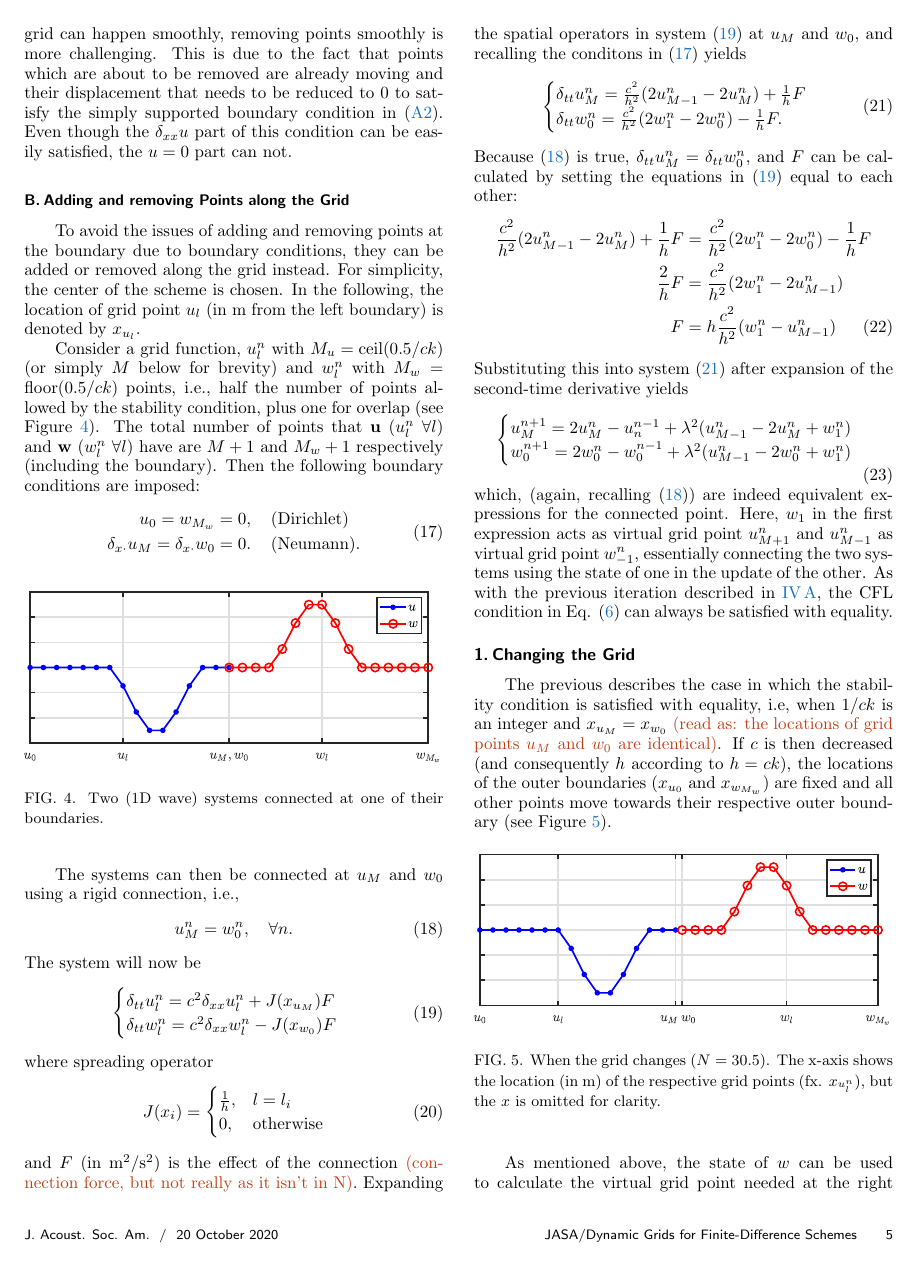
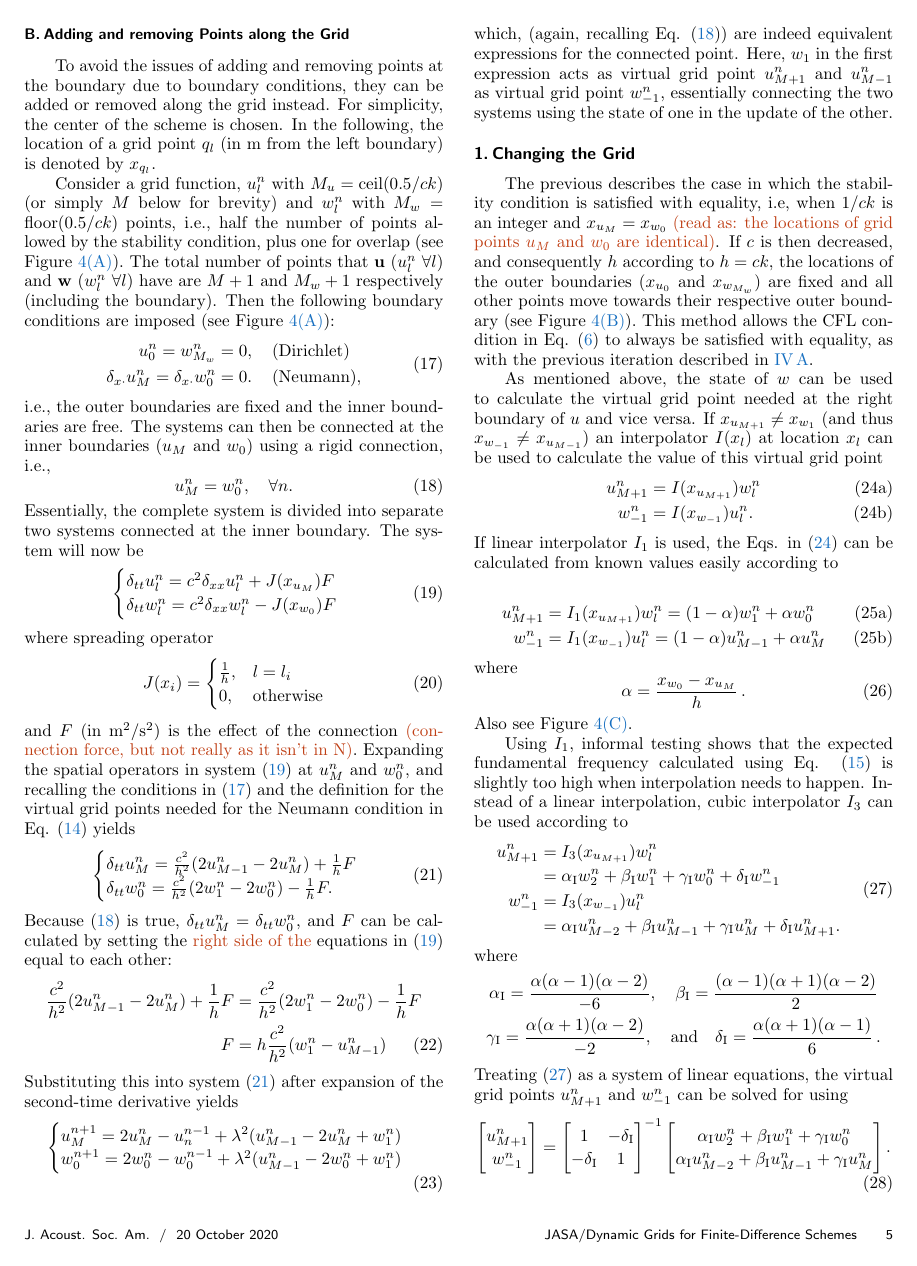
Before and after one commit to SilvinWillemsen/JASA-Dynamic-Grid, a LaTeX document (JASA-LaTeX-v2019/preprintsample.tex): page 5 of 8 before the commit and page 5 of 10 after it. Compiled offline with pdfLaTeX.

Commit message:
Updates from Overleaf

```diff
--- a/JASA-LaTeX-v2019/preprintsample.tex
+++ b/JASA-LaTeX-v2019/preprintsample.tex
@@ -304,17 +304,20 @@ One method that could be used to go from one grid configuration to the next is f
 
-Another method is to add and remove points at the boundary using an interpolated boundary condition, the possibility of which has been briefly mentioned in \cite[p. 145]{bilbao2009}. If the boundary is fixed (Eq. \eqref{eq:contDirichlet}), the state at this location will always be $0$ and potentially allows for smooth entry and exit of grid points. This method can be seen analogous to tuning a guitar string where string-material enters and leaves the playable part of the string at the nut, the boundary. The interpolated nature of the boundary allows for a fractional number of points, removing the flooring operation in Eq. \eqref{eq:compactLambda} and always satisfying the CFL condition with equality. Though informal testing shows that adding points to the grid can happen smoothly, removing points smoothly is more challenging. This is due to the fact that points which are about to be removed are already moving and their displacement that needs to be reduced to 0 to satisfy the simply supported boundary condition in \eqref{eq:simplySupportedDiscrete}. Even though the $\delta_{xx}u$ part of this condition can be easily satisfied, the $u=0$ part can not.
+Another method is to add and remove points at the boundary using an interpolated boundary condition, the possibility of which has been briefly mentioned in \cite[p. 145]{bilbao2009}. If the boundary is fixed (Eq. \eqref{eq:contDirichlet}), the state at this location will always be $0$ and potentially allows for smooth entry and exit of grid points. This method can be seen analogous to tuning a guitar string where string-material enters and leaves the playable part of the string at the nut, the boundary. The interpolated nature of the boundary allows for a fractional number of points, removing the flooring operation in Eq. \eqref{eq:compactLambda} and always satisfying the CFL condition with equality. Though informal testing shows that adding points to the grid can happen smoothly, removing points smoothly is more challenging. This is due to the fact that the grid point at the boundary will be moving right before it is removed and its displacement needs to (somehow) be reduced to 0 to satisfy the fixed boundary condition in Eq. \eqref{eq:contDirichlet}. %\SWcomment[$\leftarrow$ if simply supported condition is mentioned here] Even though the $\delta_{xx}u$ part of this condition can be easily satisfied, the $u=0$ part can not.
 
 \subsection{Adding and removing Points along the Grid}
-To avoid the issues of adding and removing points at the boundary due to boundary conditions, they can be added or removed along the grid instead. For simplicity, the center of the scheme is chosen. In the following, the location of grid point $u_l$ (in m from the left boundary) is denoted by $x_{u_l}$.
+To avoid the issues of adding and removing points at the boundary due to boundary conditions, they can be added or removed along the grid instead. For simplicity, the center of the scheme is chosen. In the following, the location of a grid point $q_l$ (in m from the left boundary) is denoted by $x_{q_l}$.
 
-Consider a grid function, $u_l^n$ with $M_u = \text{ceil}(0.5/ck)$ (or simply $M$ below for brevity) and $w_l^n$ with $M_w = \text{floor}(0.5/ck)$ points, i.e., half the number of points allowed by the stability condition, plus one for overlap (see Figure \ref{fig:twoFreeStrings}). The total number of points that $\mathbf{u}$ ($u_l^n\ \forall l$) and $\mathbf{w}$ ($w_l^n\ \forall l$) have are $M + 1$ and $M_{w} + 1$ respectively (including the boundary). Then the following boundary conditions are imposed:
+Consider a grid function, $u_l^n$ with $M_u = \text{ceil}(0.5/ck)$ (or simply $M$ below for brevity) and $w_l^n$ with $M_w = \text{floor}(0.5/ck)$ points, i.e., half the number of points allowed by the stability condition, plus one for overlap (see Figure \ref{fig:twoFreeStrings}). The total number of points that $\mathbf{u}$ ($u_l^n\ \forall l$) and $\mathbf{w}$ ($w_l^n\ \forall l$) have are $M + 1$ and $M_{w} + 1$ respectively (including the boundary). Then the following boundary conditions are imposed (see Figure \ref{fig:twoFreeStrings}):
 \begin{equation}\label{eq:halfStringBoundaryCond}
     \begin{aligned}
-        u_0 = w_{M_w} &= 0,\quad \text{(Dirichlet)}\\
-        \delta_{x\cdot}u_M = \delta_{x\cdot}w_0 &= 0.\, \quad\text{(Neumann)}.
+        u_0^n = w_{M_w}^n &= 0,\quad \text{(Dirichlet)}\\
+        \delta_{x\cdot}u_M^n = \delta_{x\cdot}w_0^n &= 0.\, \quad\text{(Neumann)},
     \end{aligned}
 \end{equation}
-
+i.e., the outer boundaries are fixed and the inner boundaries are free.
+% \begin{figure}[h]
+% \centerline{\includegraphics[width=\columnwidth]{twoFreeStrings.eps} }
+% \caption{\label{fig:twoFreeStrings}{Two (1D wave) systems connected at one of their boundaries.}}
+% \end{figure}
+%
 \begin{figure}[h]
-\centerline{\includegraphics[width=\columnwidth]{twoFreeStrings.eps} }
-\caption{\label{fig:twoFreeStrings}{Two (1D wave) systems connected at one of their boundaries.}}
@@ -321,10 +330,11 @@ Consider a grid function, $u_l^n$ with $M_u = \text{ceil}(0.5/ck)$ (or simply $M
+\caption{Illustration of the proposed method. (A) Two (1D wave) systems connected at one of their boundaries ($N = 30$). (B) When the grid changes ($N = 30.5$). (C) Figure \ref{fig:twoFreeStringsGridMove} zoomed around $x_{u_M}$ and $x_{w_0}$. The states at the inner boundaries $u_M$ and $w_0$ are shown together with virtual grid points $u_{M+1}$ and $w_{-1}$. In all figures, the x-axis shows the location (in m) of the respective grid points (fx. $x_{u_l^n}$), but the $x$ is omitted for clarity.}
 \end{figure}
 %
-The systems can then be connected at $u_M$ and $w_0$ using a rigid connection, i.e.,
+The systems can then be connected at the inner boundaries ($u_M$ and $w_0$) using a rigid connection, i.e.,
 \begin{equation}\label{eq:rigid}
     u_M^n = w_0^n,\quad \forall n.
 \end{equation}
-The system will now be
+Essentially, the complete system is divided into separate two systems connected at the inner boundary. The system will now be
 \begin{equation}
     \begin{cases}\label{eq:systemHalfStrings}
         \delta_{tt}u_l^n = c^2\delta_{xx}u_l^n + J(x_{u_M})F\\
@@ -341,18 +351,18 @@ where spreading operator
 \end{equation}
 and $F$ (in m$^2$/s$^2$) is the effect of the connection \SWcomment[(connection force, but not really as it isn't in N)].
 %
-Expanding the spatial operators in system \eqref{eq:systemHalfStrings} at $u_M$ and $w_0$, and recalling the conditons in  \eqref{eq:halfStringBoundaryCond} yields
+Expanding the spatial operators in system \eqref{eq:systemHalfStrings} at $u_M^n$ and $w_0^n$, and recalling the conditions in  \eqref{eq:halfStringBoundaryCond} and the definition for the virtual grid points needed for the Neumann condition in Eq. \eqref{eq:neumannSolution} yields
 \begin{equation}\label{eq:expandedSystem}
     \begin{cases}
         \delta_{tt}u_M^n = \frac{c^2}{h^2}(2u_{M-1}^n-2u_M^n) + \frac{1}{h}F\\
         \delta_{tt}w_0^n = \frac{c^2}{h^2}(2w_1^n-2w_0^n) - \frac{1}{h}F.
     \end{cases}
 \end{equation}
-Because \eqref{eq:rigid} is true, $\delta_{tt}u_M^n = \delta_{tt}w_0^n$, and $F$ can be calculated by setting the equations in \eqref{eq:systemHalfStrings} equal to each other:
+Because \eqref{eq:rigid} is true, $\delta_{tt}u_M^n = \delta_{tt}w_0^n$, and $F$ can be calculated by setting the \SWcomment[right side of the] equations in \eqref{eq:systemHalfStrings} equal to each other:
 \begin{align}
      \frac{c^2}{h^2}(2u_{M-1}^n-2u_M^n) + \frac{1}{h} F&=
      \frac{c^2}{h^2}(2w_1^n-2w_0^n) - \frac{1}{h} F\nonumber\\
-    \frac{2}{h}F &= \frac{c^2}{h^2}(2w_1^n - 2u_{M-1}^n)\nonumber\\
+    % \frac{2}{h}F &= \frac{c^2}{h^2}(2w_1^n - 2u_{M-1}^n)\nonumber\\
     F &= h \frac{c^2}{h^2}(w_1^n - u_{M-1}^n)
 \end{align}
 Substituting this into system \eqref{eq:expandedSystem} after expansion of the second-time derivative yields
@@ -362,15 +372,15 @@ Substituting this into system \eqref{eq:expandedSystem} after expansion of the s
     w^{n+1}_0 = 2w_0^n - w_0^{n-1} + \lambda^2(u_{M-1}^n-2w_0^n+w_1^n)
     \end{cases}
 \end{equation}
-which, (again, recalling \eqref{eq:rigid}) are indeed equivalent expressions for the connected point. Here, $w_1$ in the first expression acts as virtual grid point $u_{M+1}^n$ and $u_{M-1}^n$ as virtual grid point $w_{-1}^n$, essentially connecting the two systems using the state of one in the update of the other. As with the previous iteration described in \ref{sec:iterations}, the CFL condition in Eq. \eqref{eq:CFL} can always be satisfied with equality.
+which, (again, recalling Eq. \eqref{eq:rigid}) are indeed equivalent expressions for the connected point. Here, $w_1$ in the first expression acts as virtual grid point $u_{M+1}^n$ and $u_{M-1}^n$ as virtual grid point $w_{-1}^n$, essentially connecting the two systems using the state of one in the update of the other.
 
 \subsubsection{Changing the Grid}
-The previous describes the case in which the stability condition is satisfied with equality, i.e, when $1/ck$ is an integer and $x_{u_M} = x_{w_0}$ \SWcomment[(read as: the locations of grid points $u_M$ and $w_0$ are identical)]. If $c$ is then decreased (and consequently $h$ according to $h=ck$), the locations of the outer boundaries ($x_{u_0}$ and $x_{w_{M_w}}$) are fixed and all other points move towards their respective outer boundary (see Figure \ref{fig:twoFreeStringsGridMove}).
+The previous describes the case in which the stability condition is satisfied with equality, i.e, when $1/ck$ is an integer and $x_{u_M} = x_{w_0}$ \SWcomment[(read as: the locations of grid points $u_M$ and $w_0$ are identical)]. If $c$ is then decreased, and consequently $h$ according to $h=ck$, the locations of the outer boundaries ($x_{u_0}$ and $x_{w_{M_w}}$) are fixed and all other points move towards their respective outer boundary (see Figure \ref{fig:twoFreeStringsGridMove}). This method allows the CFL condition in Eq. \eqref{eq:CFL} to always be satisfied with equality, as with the previous iteration described in \ref{sec:iterations}.
 
-\begin{figure}[h]
-\centerline{\includegraphics[width=\columnwidth]{twoFreeStringGridMove} }
-\caption{\label{fig:twoFreeStringsGridMove}{When the grid changes ($N = 30.5$). The x-axis shows the location (in m) of the respective grid points (fx. $x_{u_l^n}$), but the $x$ is omitted for clarity.}}
-\end{figure}
+% \begin{figure}[h]
+% \centerline{\includegraphics[width=\columnwidth]{twoFreeStringGridMove} }
+% \caption{\label{fig:twoFreeStringsGridMove}{When the grid changes ($N = 30.5$). The x-axis shows the location (in m) of the respective grid points (fx. $x_{u_l^n}$), but the $x$ is omitted for clarity.}}
+% \end{figure}
 %
 As mentioned above, the state of $w$ can be used to calculate the virtual grid point needed at the right boundary of $u$ and vice versa. If $x_{u_{M+1}} \neq x_{w_1}$ (and thus $x_{w_{-1}} \neq x_{u_{M-1}}$) an interpolator $I(x_l)$ at location $x_l$ can be used to calculate the value of this virtual grid point
 \begin{subequations}\label{eq:interpolationGeneral}
@@ -407 +417,2 @@ Also see Figure \ref{fig:twoFreeStringsGridZoomed}.
 
+Using $I_1$, informal testing shows that the expected fundamental frequency calculated using Eq. \eqref{eq:fundamentalFreq} is slightly too high when interpolation needs to happen. Instead of a linear interpolation, cubic interpolator $I_3$ can be used according to
@@ -419,7 +429,7 @@ where
     \alpha_\text{I} = \frac{\alpha(\alpha - 1)(\alpha - 2)}{-6}, \quad \beta_\text{I} = \frac{(\alpha - 1)(\alpha + 1)(\alpha - 2)}{2}\\
     \gamma_\text{I} = \frac{\alpha(\alpha + 1)(\alpha - 2)}{-2}, \quad \text{and} \quad\delta_\text{I} = \frac{\alpha(\alpha + 1)(\alpha - 1)}{6}\,.
 \end{gather*}
-Treating \eqref{eq:connectionInterpol} as a system of linear equations, the virtual grid point $u_{M+1}^n$ and $w_{-1}^n$ can be solved for using
+Treating \eqref{eq:connectionInterpol} as a system of linear equations, the virtual grid points $u_{M+1}^n$ and $w_{-1}^n$ can be solved for using
 \begin{equation}
     \begin{bmatrix}
     u_{M+1}^n \\
```
Also changed, not shown: JASA-LaTeX-v2019/preprintsample.tex (45 more changed lines).
